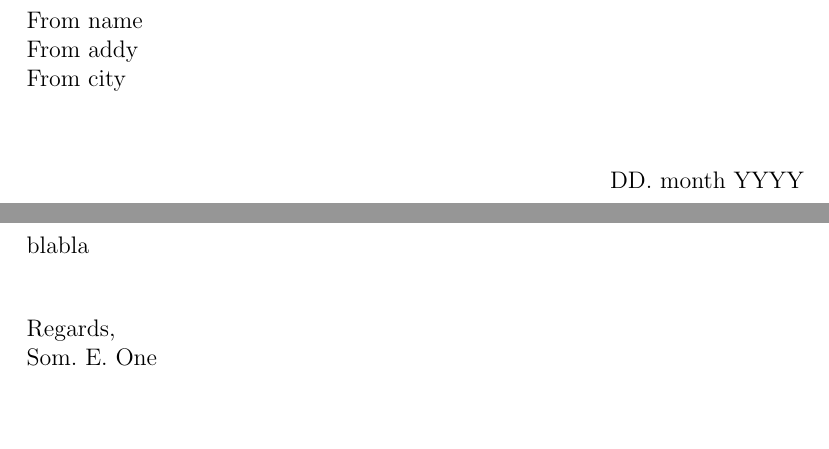
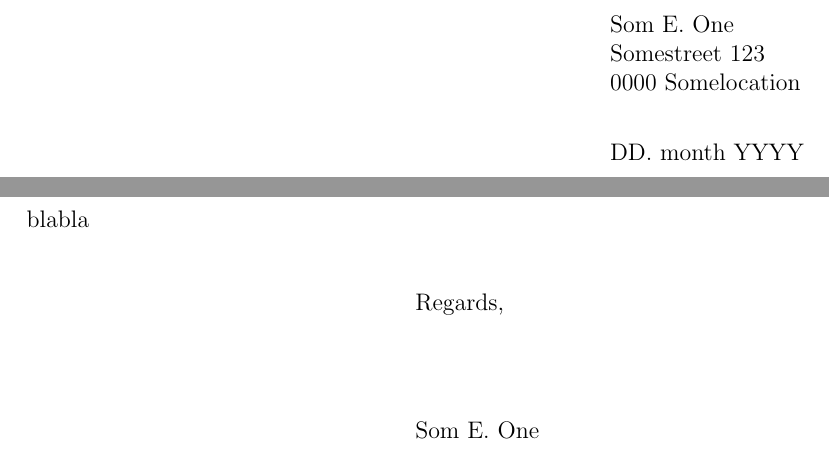
Before and after one commit to zerodogg/latex-templates, a LaTeX letter (letter.tex): two parts of the page, joined at a grey line, cut at the place of the change, the shorter picture padded with empty space. Compiled offline with pdfLaTeX.

Commit message:
Added use of address, name, signature

```diff
--- a/letter.tex
+++ b/letter.tex
@@ -21,16 +21,17 @@
 
 \date{DD. month YYYY}
 
+\address{Som E. One\\
+Somestreet 123\\
+0000 Somelocation}
+\name{Som E. One}
+\signature{Som E. One}
+
 \begin{document}
 \begin{letter}{Someone
 Address\\
 Town/No\\
 Country(?)}
-
-From name \\
-From addy \\
-From city\\
-
 
 \bigskip
 
@@ -39,8 +40,7 @@ blabla
 
 \bigskip
 
-\closing{Regards, \\
-Som. E. One}
+\closing{Regards,}
 
 \end{letter}
 \end{document}
```
